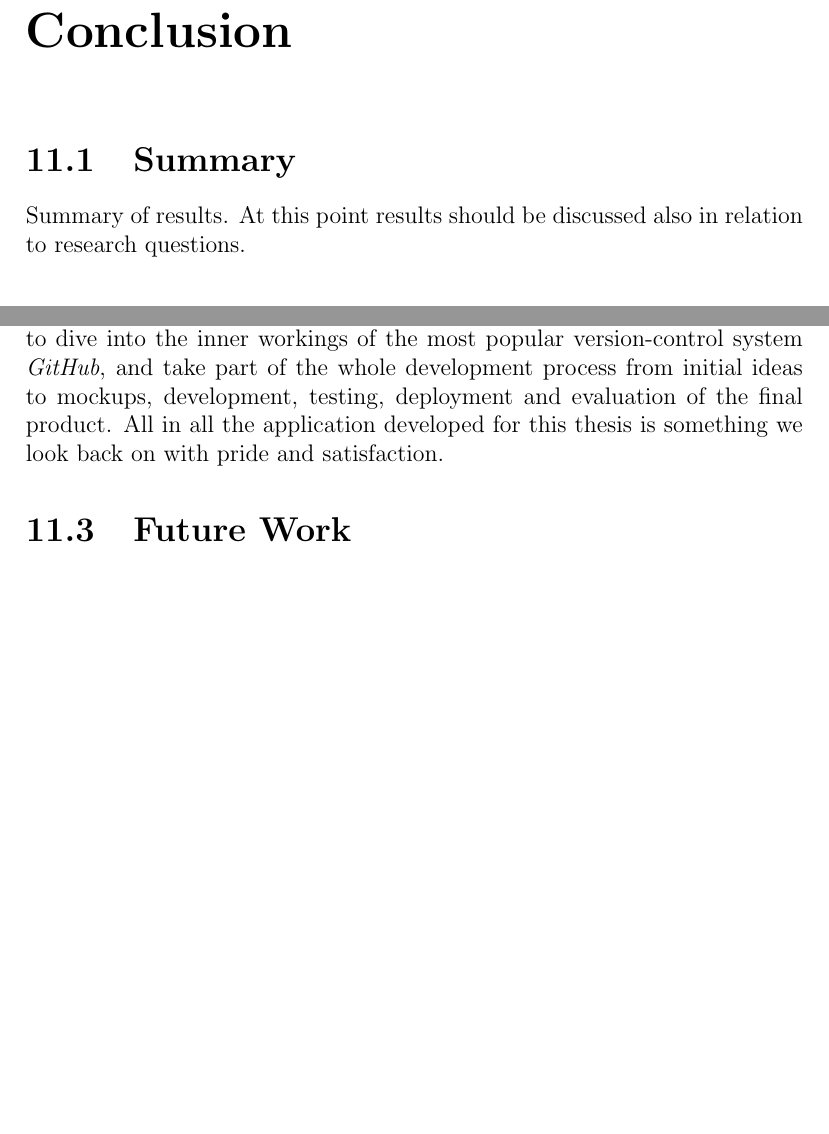
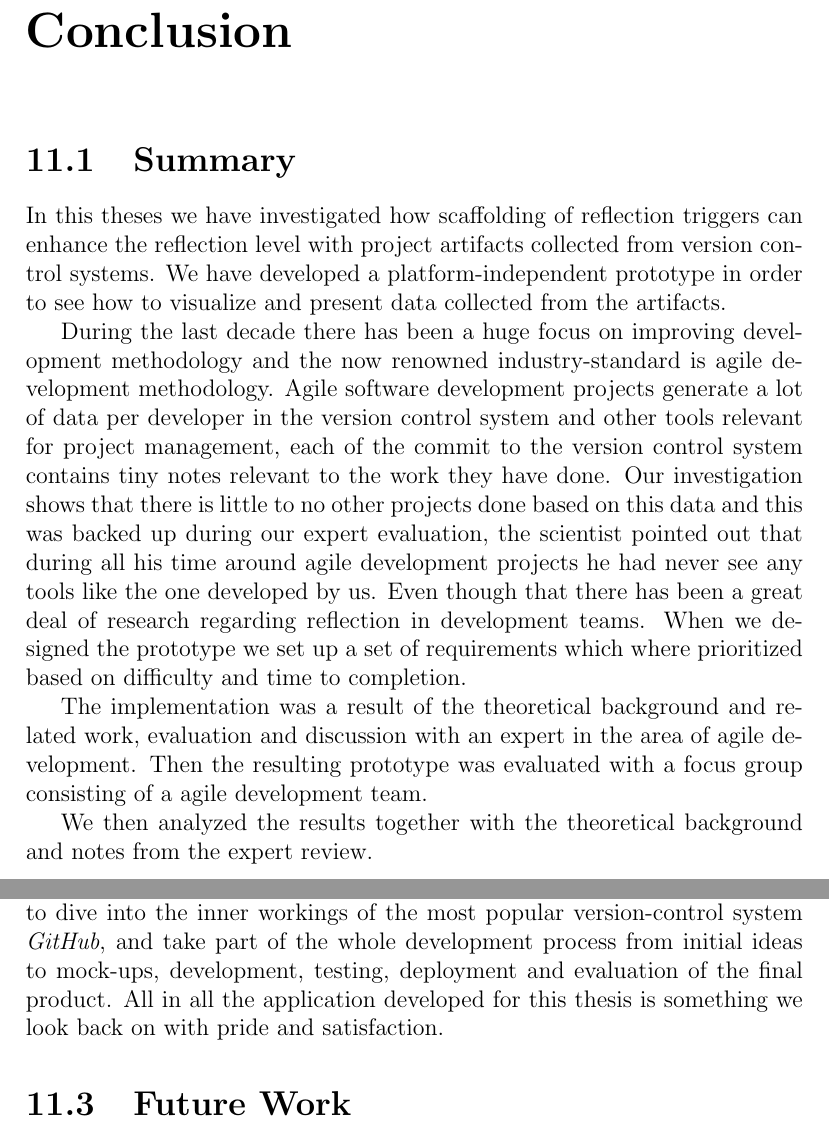
Before and after one commit to ekun/Master, a LaTeX thesis (Report/main.tex, which reads Report/Conclusion.tex): two parts of pages 118 and 119 of 155 before the commit and two parts of pages 118 and 120 of 155 after it, joined at a grey line, cut so that both start at the same text, the shorter picture padded with empty space. Compiled offline with pdfLaTeX.

Commit message:
More on fucking conclusion

```diff
--- a/Report/Conclusion.tex
+++ b/Report/Conclusion.tex
@@ -3,8 +3,13 @@
 \chapter{Conclusion}
 
 \section{Summary}
-Summary of results. At this point results should be discussed also in
-relation to research questions.
+In this theses we have investigated how scaffolding of reflection triggers can enhance the reflection level with project artifacts collected from version control systems. We have developed a platform-independent prototype in order to see how to visualize and present data collected from the artifacts.
+
+During the last decade there has been a huge focus on improving development methodology and the now renowned industry-standard is agile development methodology. Agile software development projects generate a lot of data per developer in the version control system and other tools relevant for project management, each of the commit to the version control system contains tiny notes relevant to the work they have done. Our investigation shows that there is little to no other projects done based on this data and this was backed up during our expert evaluation, the scientist pointed out that during all his time around agile development projects he had never see any tools like the one developed by us. Even though that there has been a great deal of research regarding reflection in development teams. When we designed the prototype we set up a set of requirements which where prioritized based on difficulty and time to completion.
+
+The implementation was a result of the theoretical background and related work, evaluation and discussion with an expert in the area of agile development. Then the resulting prototype was evaluated with a focus group consisting of a agile development team.
+
+We then analyzed the results together with the theoretical background and notes from the expert review.
 
 \section{Discussion on our own work}
 %%Discussion, with a critical reflection on the work that has been presented,
@@ -19,7 +24,7 @@ We first created our scenarios with evaluating the tool on software development
 
 Although usability was not our top-priority when developing the application, the usability test with real life users showed that usability has a large impact. Although we gained a lot of valuable feedback from our usability test, we think that an even earlier usability test could have provided us more insight on how to make the application more attractive and usable for real-life users.
 
-When we look back at the work we have done in this thesis, we are both happy and satisfied with what we achieved. We got to work with new technology and create something we never had worked with before. We got to dive into the inner workings of the most popular version-control system \emph{GitHub}, and take part of the whole development process from initial ideas to mockups, development, testing, deployment and evaluation of the final product. All in all the application developed for this thesis is something we look back on with pride and satisfaction.
+When we look back at the work we have done in this thesis, we are both happy and satisfied with what we achieved. We got to work with new technology and create something we never had worked with before. We got to dive into the inner workings of the most popular version-control system \emph{GitHub}, and take part of the whole development process from initial ideas to mock-ups, development, testing, deployment and evaluation of the final product. All in all the application developed for this thesis is something we look back on with pride and satisfaction.
 
 \section{Future Work}
 As the interview with the focus group discovered there were several minor improvements both in how certain functions are implemented, but also in how the feature itself is designed visually.
```
